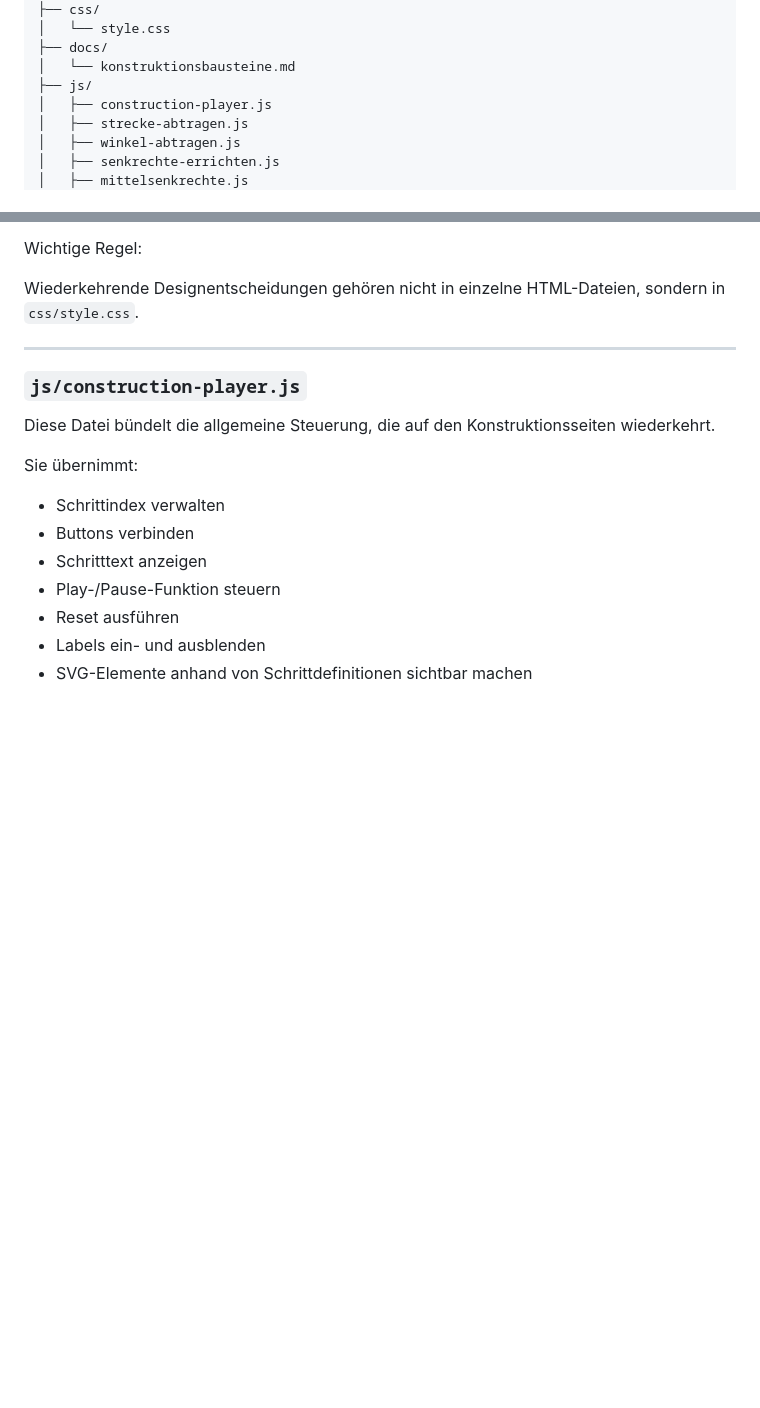
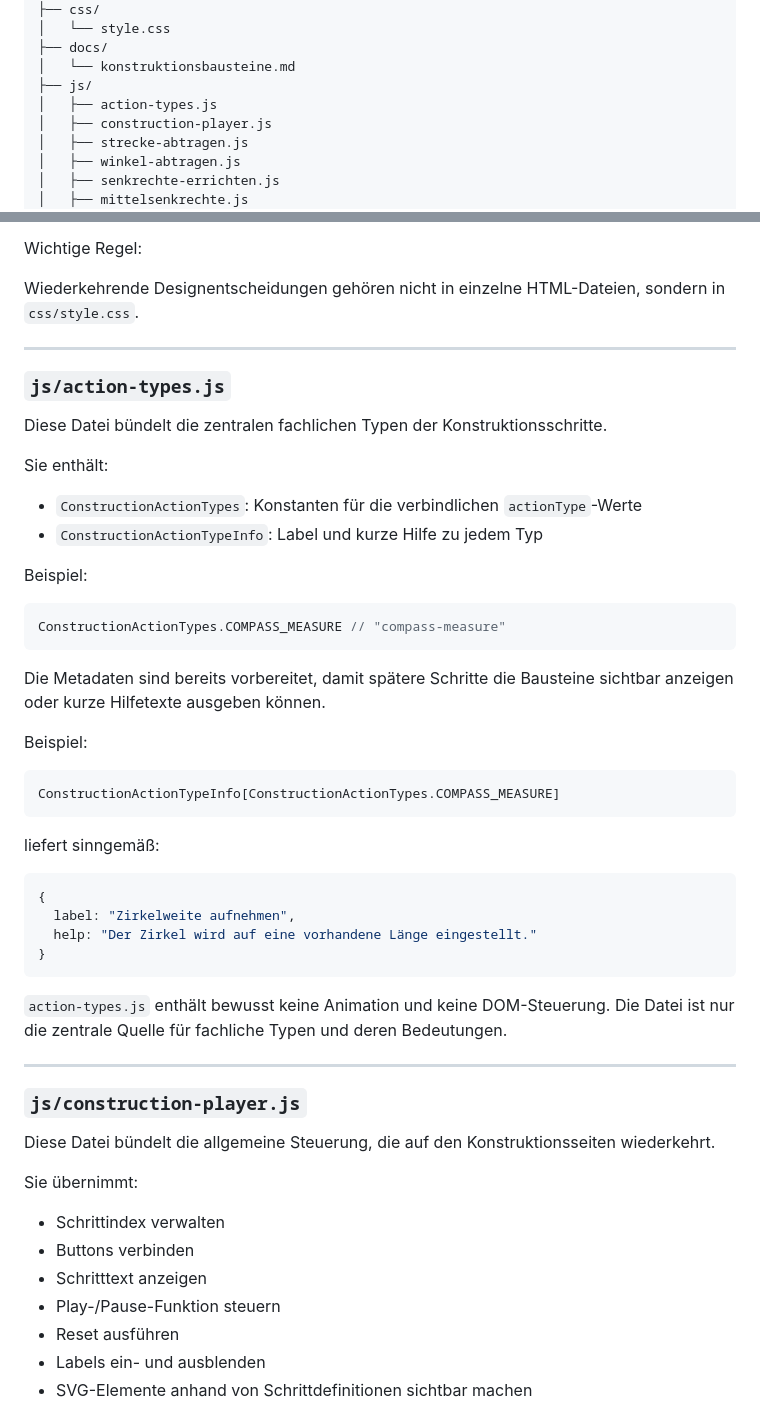
Before and after one commit to tillealex/geometrische_grundkonstruktionen, a Markdown page: ARCHITECTURE.md, 2 parts joined by grey strips. Drawn GitHub-style; blank space fills up the shorter version.

````diff
--- a/ARCHITECTURE.md
+++ b/ARCHITECTURE.md
@@ -43,6 +43,7 @@ geometrische_grundkonstruktionen/
 ├── docs/
 │   └── konstruktionsbausteine.md
 ├── js/
+│   ├── action-types.js
 │   ├── construction-player.js
 │   ├── strecke-abtragen.js
 │   ├── winkel-abtragen.js
@@ -121,6 +124,42 @@ Sie enthält:
 Wichtige Regel:
 
 Wiederkehrende Designentscheidungen gehören nicht in einzelne HTML-Dateien, sondern in `css/style.css`.
+
+---
+
+### `js/action-types.js`
+
+Diese Datei bündelt die zentralen fachlichen Typen der Konstruktionsschritte.
+
+Sie enthält:
+
+- `ConstructionActionTypes`: Konstanten für die verbindlichen `actionType`-Werte
+- `ConstructionActionTypeInfo`: Label und kurze Hilfe zu jedem Typ
+
+Beispiel:
+
+```js
+ConstructionActionTypes.COMPASS_MEASURE // "compass-measure"
+```
+
+Die Metadaten sind bereits vorbereitet, damit spätere Schritte die Bausteine sichtbar anzeigen oder kurze Hilfetexte ausgeben können.
+
+Beispiel:
+
+```js
+ConstructionActionTypeInfo[ConstructionActionTypes.COMPASS_MEASURE]
+```
+
+liefert sinngemäß:
+
+```js
+{
+  label: "Zirkelweite aufnehmen",
+  help: "Der Zirkel wird auf eine vorhandene Länge eingestellt."
+}
+```
+
+`action-types.js` enthält bewusst keine Animation und keine DOM-Steuerung. Die Datei ist nur die zentrale Quelle für fachliche Typen und deren Bedeutungen.
 
 ---
 
````
Also changed, not shown: other parts of ARCHITECTURE.md (+30 -25 lines).
